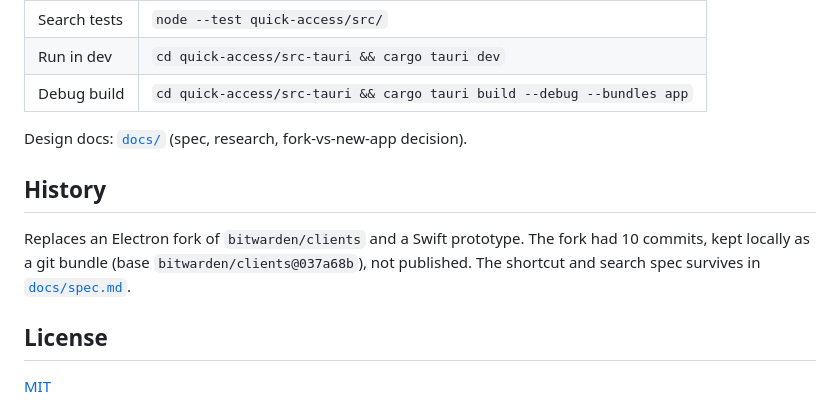
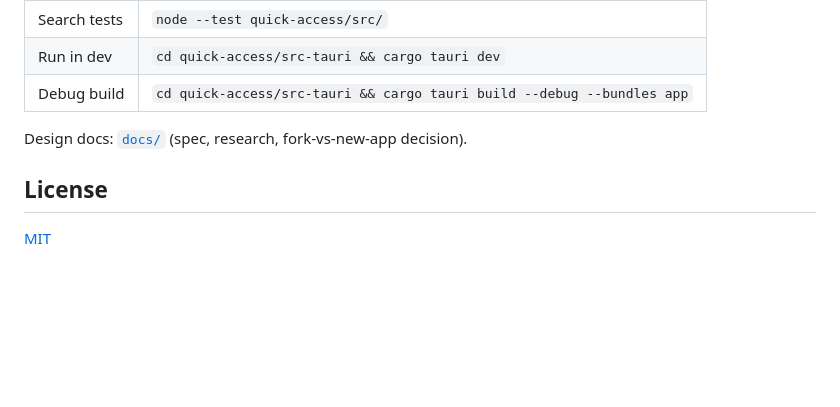
Before and after one commit to crsthn-slv/quickwarden, a Markdown page: README.md, the part around the change. Rendered like a GitHub page; blank space fills up the shorter version.

Commit message:
docs: drop History section from README
Co-Authored-By: Claude Opus 5.5 (1M context) <noreply@anthropic.com>

```diff
--- a/README.md
+++ b/README.md
@@ -104,10 +104,6 @@ This also covers the per-item master password re-prompt from `rbw`.
 
 Design docs: [`docs/`](docs/) (spec, research, fork-vs-new-app decision).
 
-## History
-
-Replaces an Electron fork of `bitwarden/clients` and a Swift prototype. The fork had 10 commits, kept locally as a git bundle (base `bitwarden/clients@037a68b`), not published. The shortcut and search spec survives in [`docs/spec.md`](docs/spec.md).
-
 ## License
 
 [MIT](LICENSE)
```
